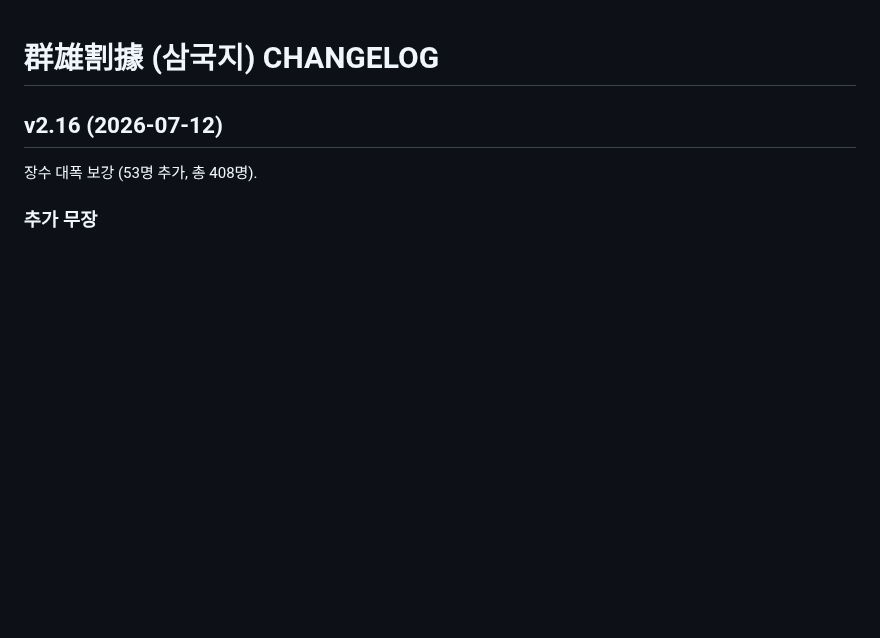
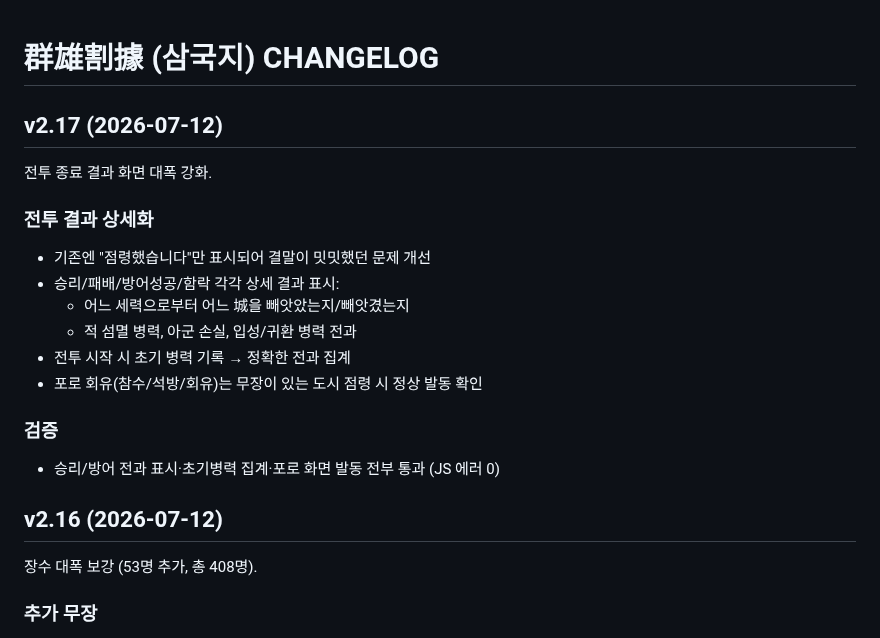
Before and after one commit to aaronkyung-a11y/threekingdoms, a Markdown page: CHANGELOG.md, the part around the change. Drawn GitHub-style; blank space fills up the shorter version.

Commit message:
v2.17 changelog

```diff
--- a/CHANGELOG.md
+++ b/CHANGELOG.md
@@ -1,4 +1,18 @@
 # 群雄割據 (삼국지) CHANGELOG
+
+## v2.17 (2026-07-12)
+전투 종료 결과 화면 대폭 강화.
+
+### 전투 결과 상세화
+- 기존엔 "점령했습니다"만 표시되어 결말이 밋밋했던 문제 개선
+- 승리/패배/방어성공/함락 각각 상세 결과 표시:
+  - 어느 세력으로부터 어느 城을 빼앗았는지/빼앗겼는지
+  - 적 섬멸 병력, 아군 손실, 입성/귀환 병력 전과
+- 전투 시작 시 초기 병력 기록 → 정확한 전과 집계
+- 포로 회유(참수/석방/회유)는 무장이 있는 도시 점령 시 정상 발동 확인
+
+### 검증
+- 승리/방어 전과 표시·초기병력 집계·포로 화면 발동 전부 통과 (JS 에러 0)
 
 ## v2.16 (2026-07-12)
 장수 대폭 보강 (53명 추가, 총 408명).
```
